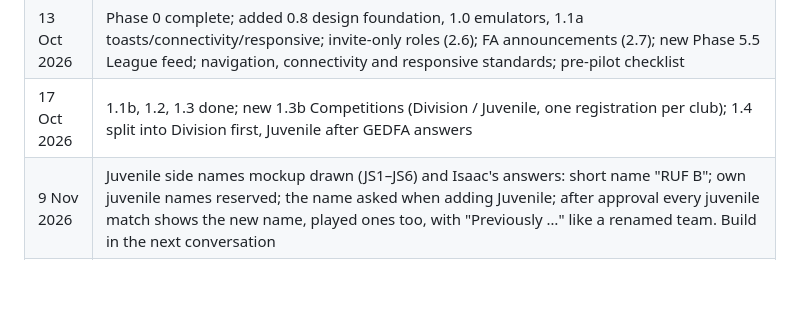
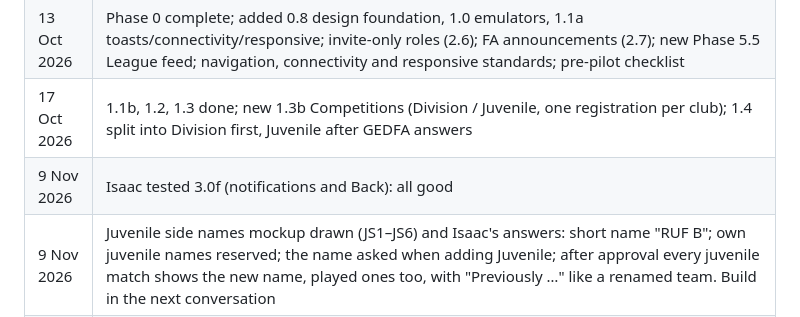
Before and after one commit to IsaacCodes01/gedfa-connect, a Markdown page: docs/ROADMAP.md, the part around the change. Rendered like a GitHub page; blank space fills up the shorter version.

Commit message:
docs: 3.0f tested by Isaac

```diff
--- a/docs/ROADMAP.md
+++ b/docs/ROADMAP.md
@@ -344,6 +344,7 @@ Work backwards from the GEDFA season start date to decide what the pilot must co
 | 12 Oct 2026 | Renamed to GEDFA Connect; dev/prod projects created |
 | 13 Oct 2026 | Phase 0 complete; added 0.8 design foundation, 1.0 emulators, 1.1a toasts/connectivity/responsive; invite-only roles (2.6); FA announcements (2.7); new Phase 5.5 League feed; navigation, connectivity and responsive standards; pre-pilot checklist |
 | 17 Oct 2026 | 1.1b, 1.2, 1.3 done; new 1.3b Competitions (Division / Juvenile, one registration per club); 1.4 split into Division first, Juvenile after GEDFA answers |
+| 9 Nov 2026 | Isaac tested 3.0f (notifications and Back): all good |
 | 9 Nov 2026 | Juvenile side names mockup drawn (JS1–JS6) and Isaac's answers: short name "RUF B"; own juvenile names reserved; the name asked when adding Juvenile; after approval every juvenile match shows the new name, played ones too, with "Previously …" like a renamed team. Build in the next conversation |
 | 9 Nov 2026 | 3.0f2 done: Back (N3) and the back arrow. Found by a test: go_router crashes ("Duplicate GlobalKey") when a tab's page is pushed over a full-screen page, so those switch with go and `back=`. Pushed pages keep the bottom tab they were opened from lit. No rules change. 3.0f done. Next: juvenile side names (mockup first) |
 | 9 Nov 2026 | 3.0f1 done: a tap marks only that note read and opens its details (N1, N2). 3.0f split in two: 3.0f1 notifications, 3.0f2 Back (N3). The details button still switches tab as the tap used to; 3.0f2 makes it open on top with ← back to the note. Small change from the mockup: the gold line says "New since you last read it" (no number of new names: only the time is kept). Rules changed (`readMarks.reads`): Isaac deploys to dev. Next: 3.0f2 |
```
Also changed, not shown: CLAUDE.md (+1 -1 lines).
